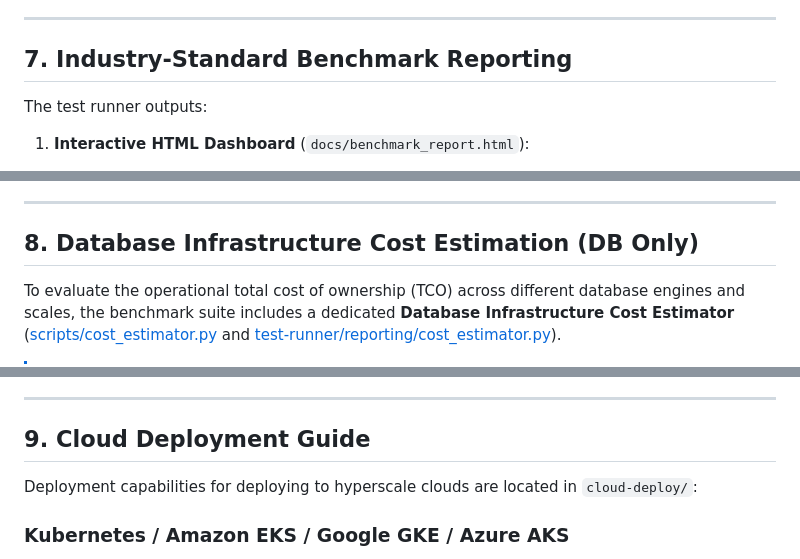
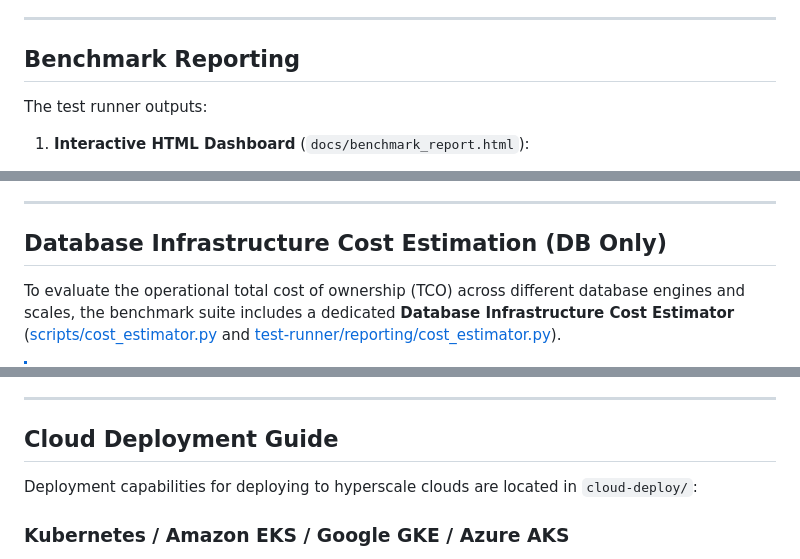
Before and after one commit to GSSwain/graph-db-benchmark, a Markdown page: README.md, 3 parts joined by grey strips. GitHub-like rendering.

```diff
--- a/README.md
+++ b/README.md
@@ -234,7 +236,7 @@ The mechanism matrix is: Neo4j Cypher variable-length paths, DirectedTrail Cyphe
 
 ---
 
-## 7. Industry-Standard Benchmark Reporting
+## Benchmark Reporting
 
 The test runner outputs:
 1. **Interactive HTML Dashboard** (`docs/benchmark_report.html`):
@@ -257,7 +259,7 @@ GitHub Pages publishes the `docs/` directory. The site landing page is [docs/ind
 
 ---
 
-## 8. Database Infrastructure Cost Estimation (DB Only)
+## Database Infrastructure Cost Estimation (DB Only)
 
 To evaluate the operational total cost of ownership (TCO) across different database engines and scales, the benchmark suite includes a dedicated **Database Infrastructure Cost Estimator** ([scripts/cost_estimator.py](file:///Users/gsswain/ai-code/code/graph-db-benchmark/scripts/cost_estimator.py) and [test-runner/reporting/cost_estimator.py](file:///Users/gsswain/ai-code/code/graph-db-benchmark/test-runner/reporting/cost_estimator.py)).
 
@@ -336,7 +338,7 @@ Pass `--neo4j-license-usd-per-core-month <quoted-rate>` to the benchmark runner
 
 ---
 
-## 9. Cloud Deployment Guide
+## Cloud Deployment Guide
 
 Deployment capabilities for deploying to hyperscale clouds are located in `cloud-deploy/`:
 
```
Also changed, not shown: other parts of README.md (+10 -8 lines).
